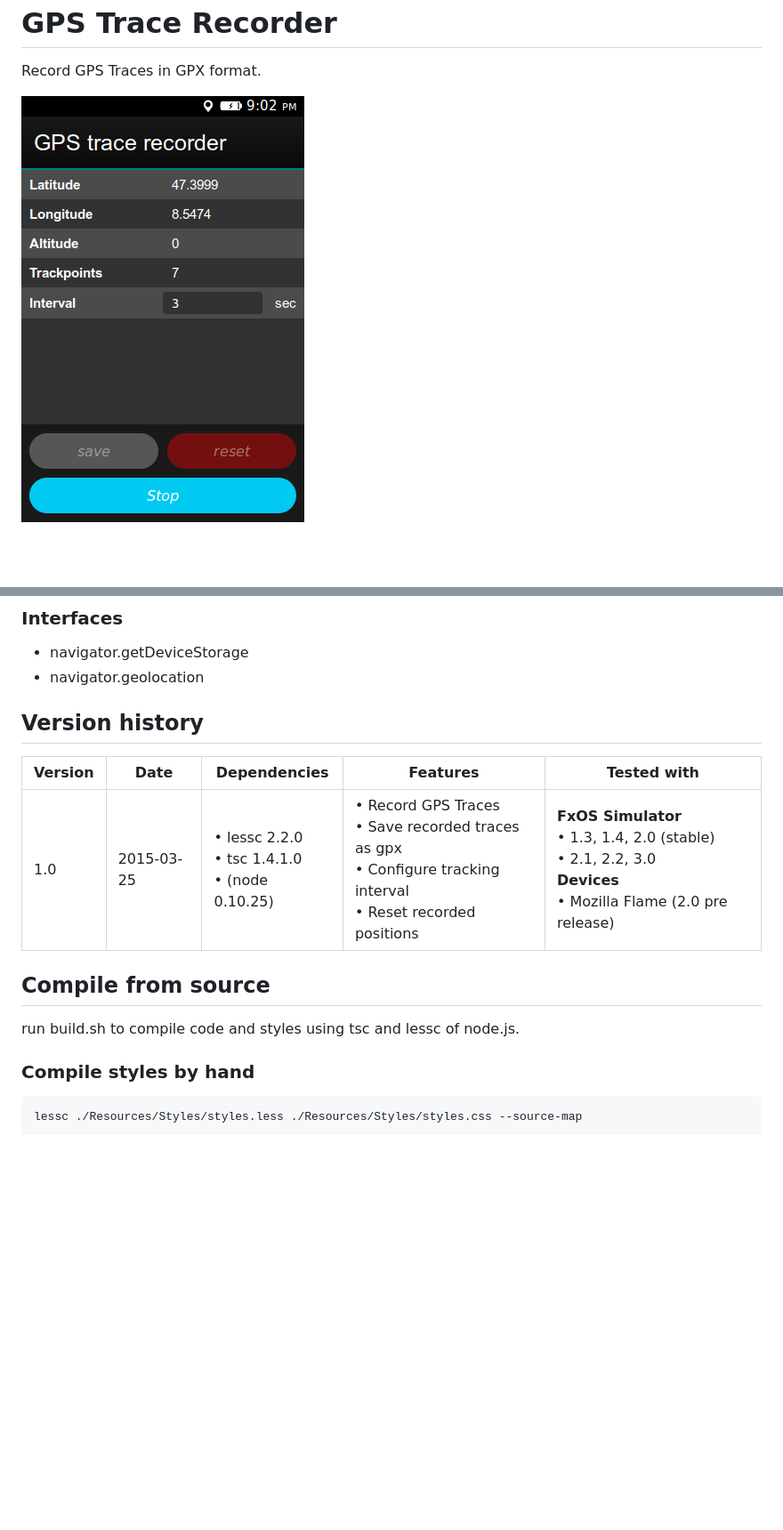
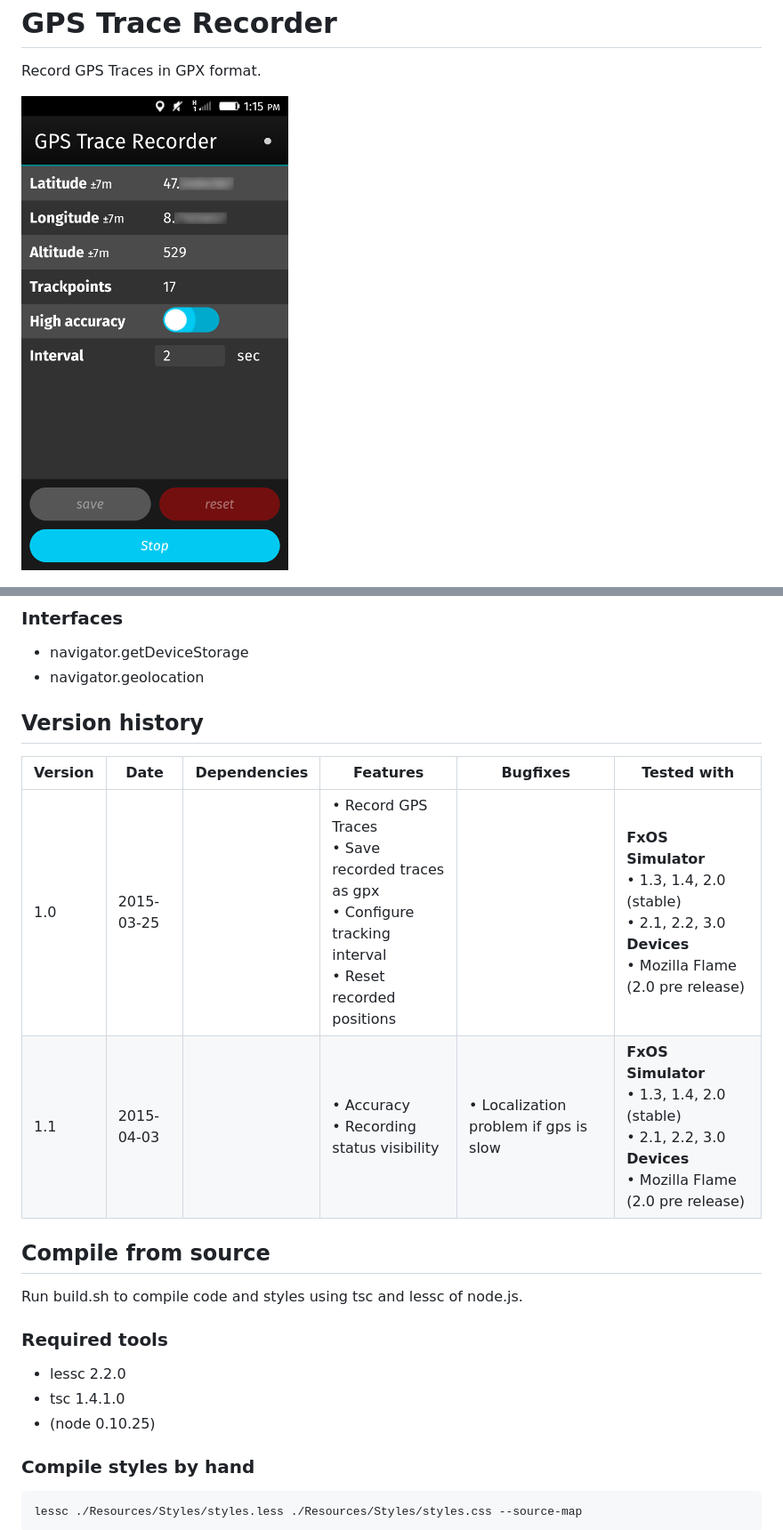
Before and after one commit to moonline/Webapp.GPSTraceRecorder, a Markdown page: README.md, 2 parts joined by grey strips. Shown: that part at 89% size. Rendered like a GitHub page; pictures changed too: Documentation/screen1.png; blank space fills up the shorter version.

Commit message:
Update documentation, bump version number

```diff
--- a/README.md
+++ b/README.md
@@ -22,15 +22,22 @@ Requirements
 Version history
 ---------------
 
-Version | Date			| Dependencies								| Features	| Tested with
----	|---			| ---									|---		| ---
-1.0	| 2015-03-25		| &bull; lessc 2.2.0<br />&bull; tsc 1.4.1.0<br />&bull; (node 0.10.25)	| &bull; Record GPS Traces<br />&bull; Save recorded traces as gpx<br />&bull; Configure tracking interval<br />&bull; Reset recorded positions | **FxOS Simulator**<br /> &bull; 1.3, 1.4, 2.0 (stable)<br />&bull; 2.1, 2.2, 3.0<br />**Devices**<br />&bull; Mozilla Flame (2.0 pre release)
+Version | Date          | Dependencies      | Features	| Bugfixes   | Tested with
+---	    |---		    |---				|---		|---         |---
+1.0	| 2015-03-25		|                   | &bull; Record GPS Traces<br />&bull; Save recorded traces as gpx<br />&bull; Configure tracking interval<br />&bull; Reset recorded positions | | **FxOS Simulator**<br /> &bull; 1.3, 1.4, 2.0 (stable)<br />&bull; 2.1, 2.2, 3.0<br />**Devices**<br />&bull; Mozilla Flame (2.0 pre release)
+1.1	| 2015-04-03		|                   | &bull; Accuracy<br />&bull; Recording status visibility | &bull; Localization problem if gps is slow | **FxOS Simulator**<br /> &bull; 1.3, 1.4, 2.0 (stable)<br />&bull; 2.1, 2.2, 3.0<br />**Devices**<br />&bull; Mozilla Flame (2.0 pre release)
 
 
 Compile from source
 -------------------
 
-run build.sh to compile code and styles using tsc and lessc of node.js.
+Run build.sh to compile code and styles using tsc and lessc of node.js.
+
+### Required tools
+
+* lessc 2.2.0
+* tsc 1.4.1.0
+* (node 0.10.25)
 
 
 ### Compile styles by hand
```
Also changed, not shown: other parts of README.md (+0 -3 lines), Documentation/screen2.png, 1 other file.
